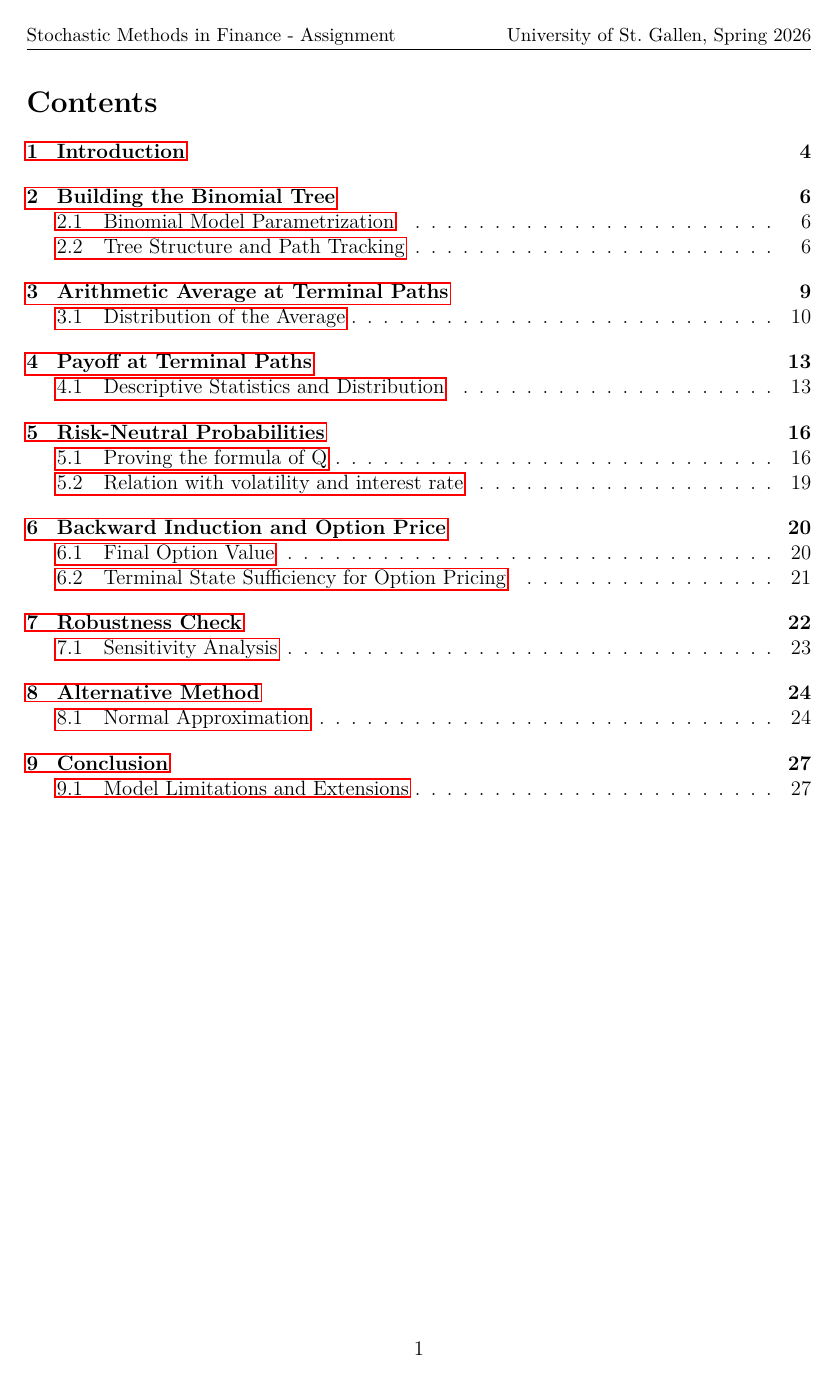
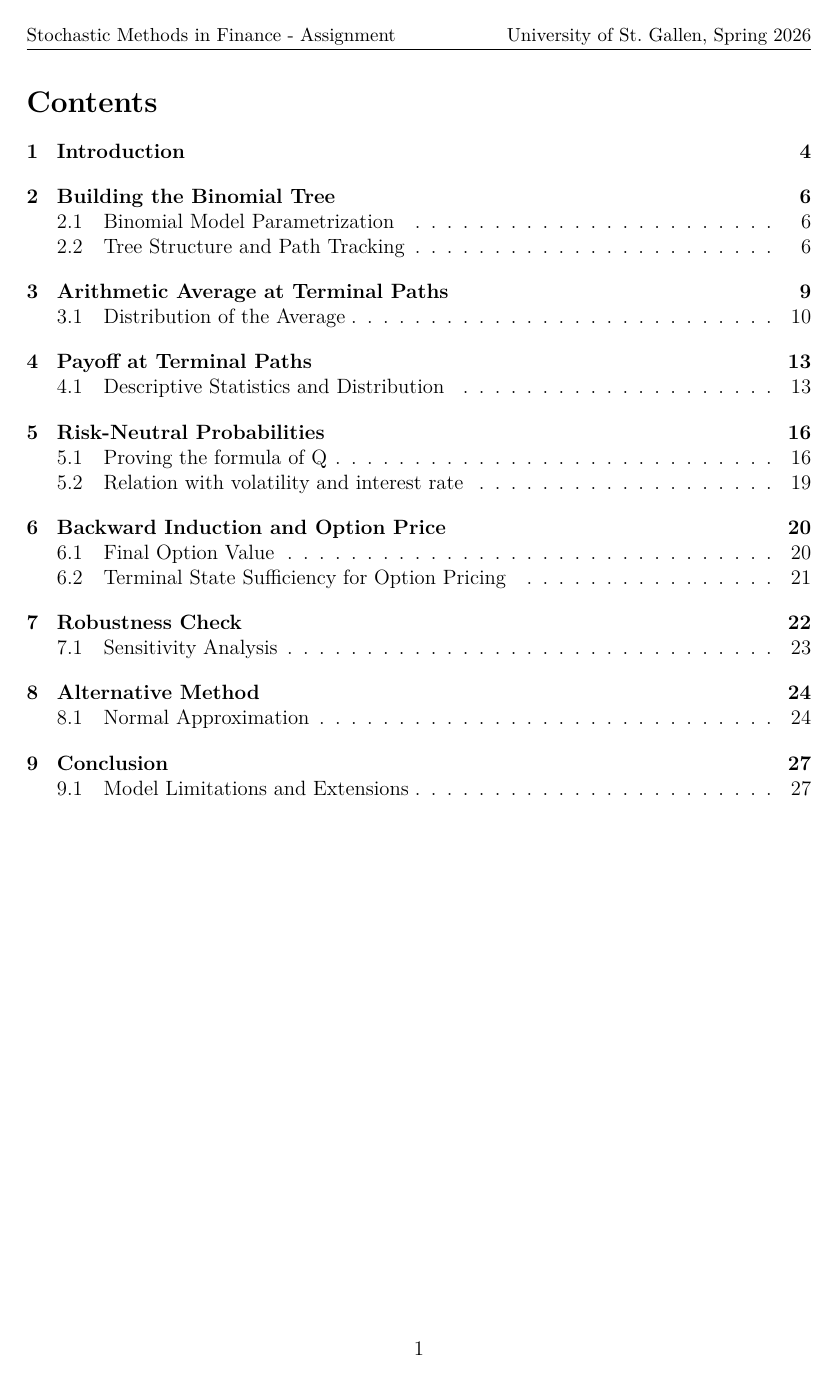
Before and after one commit to Mclement197/HSG_SMF, a LaTeX document (hand_in/handin.tex): page 2 of 30. Compiled offline with pdfLaTeX.

Commit message:
update: hidelinks

```diff
--- a/hand_in/handin.tex
+++ b/hand_in/handin.tex
@@ -1,4 +1,4 @@
-\documentclass[12pt, a4paper]{article}
+\documentclass[hidelinks, 12pt, a4paper]{article}
 
 % Packages
 \usepackage[utf8]{inputenc}
```
